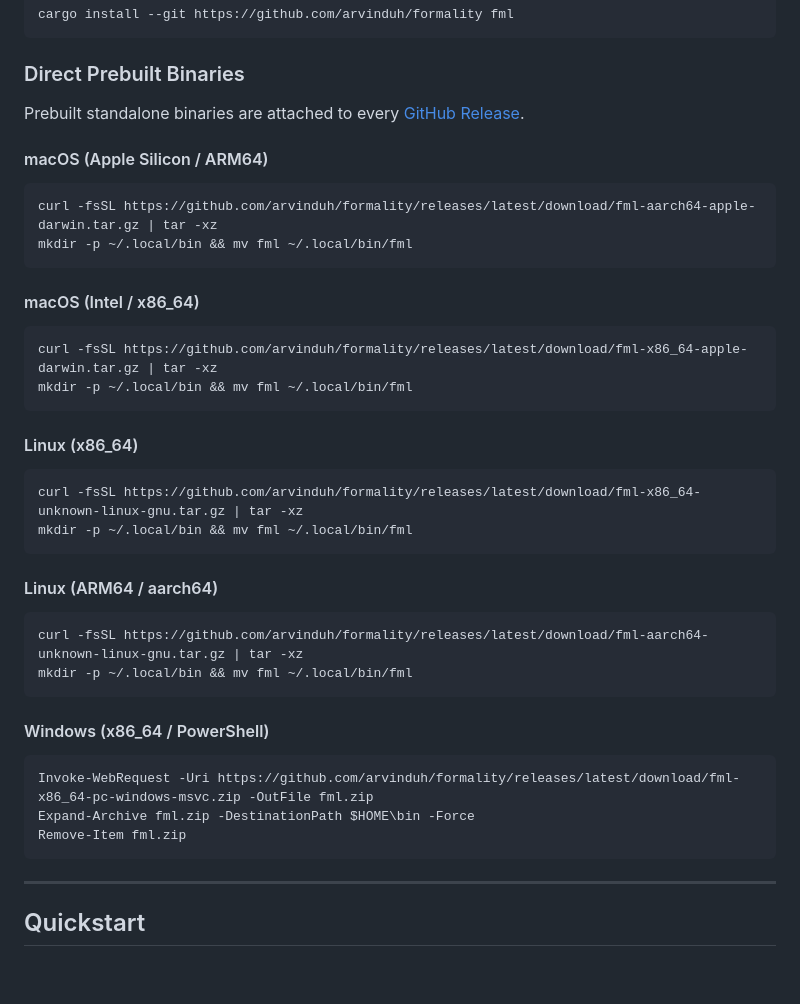
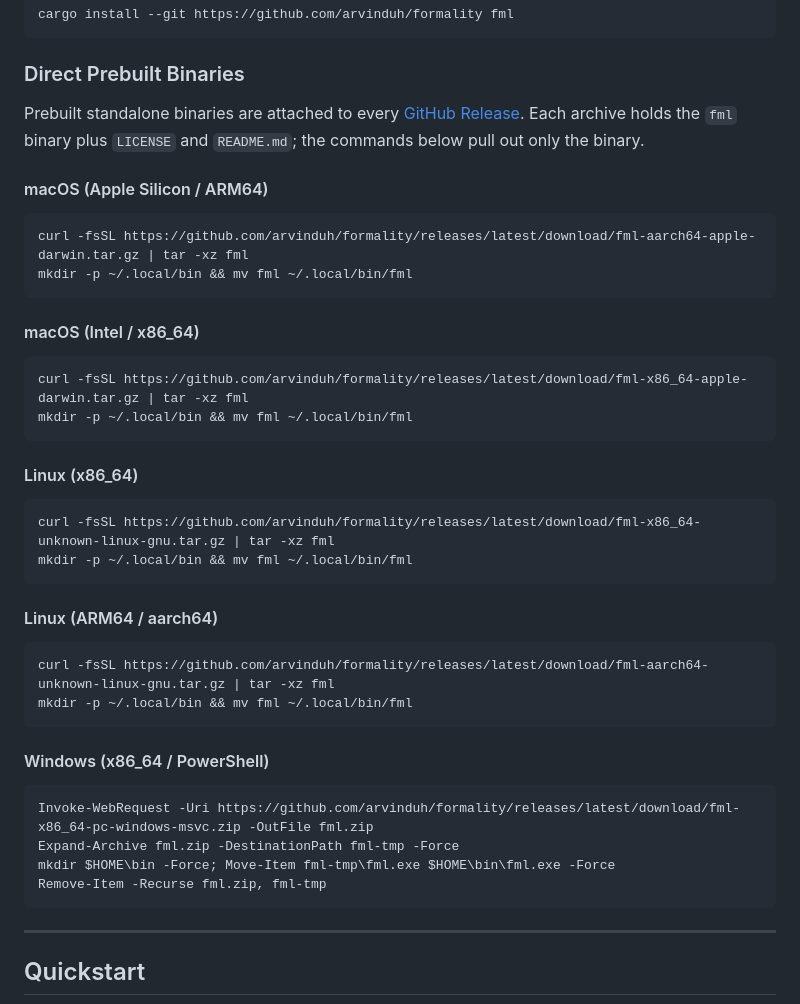
Before and after one commit to arvinduh/formality, a Markdown page: README.md, the part around the change. Rendered like a GitHub page; blank space fills up the shorter version.

````diff
--- a/README.md
+++ b/README.md
@@ -114,33 +114,35 @@ cargo install --git https://github.com/arvinduh/formality fml
 ### Direct Prebuilt Binaries
 
 Prebuilt standalone binaries are attached to every
-[GitHub Release](https://github.com/arvinduh/formality/releases/latest).
+[GitHub Release](https://github.com/arvinduh/formality/releases/latest). Each
+archive holds the `fml` binary plus `LICENSE` and `README.md`; the commands
+below pull out only the binary.
 
 #### macOS (Apple Silicon / ARM64)
 
 ```bash
-curl -fsSL https://github.com/arvinduh/formality/releases/latest/download/fml-aarch64-apple-darwin.tar.gz | tar -xz
+curl -fsSL https://github.com/arvinduh/formality/releases/latest/download/fml-aarch64-apple-darwin.tar.gz | tar -xz fml
 mkdir -p ~/.local/bin && mv fml ~/.local/bin/fml
 ```
 
 #### macOS (Intel / x86_64)
 
 ```bash
-curl -fsSL https://github.com/arvinduh/formality/releases/latest/download/fml-x86_64-apple-darwin.tar.gz | tar -xz
+curl -fsSL https://github.com/arvinduh/formality/releases/latest/download/fml-x86_64-apple-darwin.tar.gz | tar -xz fml
 mkdir -p ~/.local/bin && mv fml ~/.local/bin/fml
 ```
 
 #### Linux (x86_64)
 
 ```bash
-curl -fsSL https://github.com/arvinduh/formality/releases/latest/download/fml-x86_64-unknown-linux-gnu.tar.gz | tar -xz
+curl -fsSL https://github.com/arvinduh/formality/releases/latest/download/fml-x86_64-unknown-linux-gnu.tar.gz | tar -xz fml
 mkdir -p ~/.local/bin && mv fml ~/.local/bin/fml
 ```
 
 #### Linux (ARM64 / aarch64)
 
 ```bash
-curl -fsSL https://github.com/arvinduh/formality/releases/latest/download/fml-aarch64-unknown-linux-gnu.tar.gz | tar -xz
+curl -fsSL https://github.com/arvinduh/formality/releases/latest/download/fml-aarch64-unknown-linux-gnu.tar.gz | tar -xz fml
 mkdir -p ~/.local/bin && mv fml ~/.local/bin/fml
 ```
 
@@ -148,8 +150,9 @@ mkdir -p ~/.local/bin && mv fml ~/.local/bin/fml
 
 ```powershell
 Invoke-WebRequest -Uri https://github.com/arvinduh/formality/releases/latest/download/fml-x86_64-pc-windows-msvc.zip -OutFile fml.zip
-Expand-Archive fml.zip -DestinationPath $HOME\bin -Force
-Remove-Item fml.zip
+Expand-Archive fml.zip -DestinationPath fml-tmp -Force
+mkdir $HOME\bin -Force; Move-Item fml-tmp\fml.exe $HOME\bin\fml.exe -Force
+Remove-Item -Recurse fml.zip, fml-tmp
 ```
 
 ---
````
Also changed, not shown: docs/release.md (+9 -11 lines).
